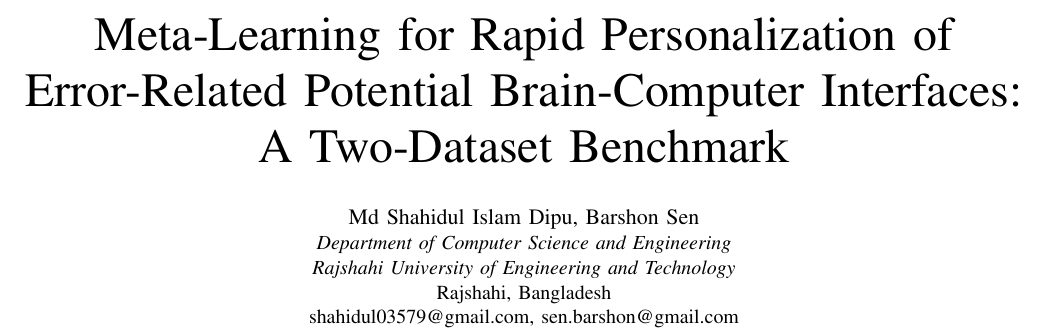
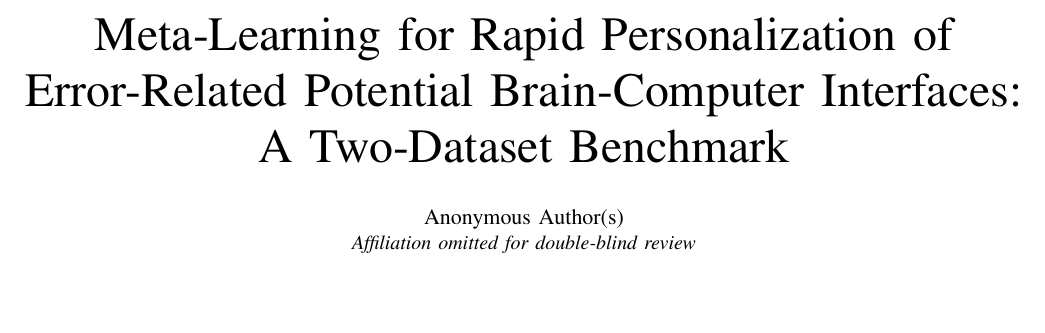
Before and after one commit to Md-Shahidul-Islam-Dipu/Errp-Meta, a LaTeX paper (paper/main.tex): part of page 1 of 6, cut so that both start at the same text, the shorter picture padded with empty space. Compiled offline with pdfLaTeX.

Commit message:
Anonymize for double-blind review
Author block -> Anonymous Author(s); clear PDF metadata author. Repo link
already uses the anonymous.4open.science mirror.

Co-Authored-By: Claude Opus 4.8 <noreply@anthropic.com>

```diff
--- a/paper/main.tex
+++ b/paper/main.tex
@@ -15,6 +15,8 @@
 \usepackage{xcolor}
 \usepackage{url}
 \usepackage[hidelinks]{hyperref}
+% Double-blind: keep PDF metadata free of identifying information.
+\hypersetup{pdfauthor={Anonymous}, pdftitle={}, pdfsubject={}, pdfkeywords={}}
 
 % Nicer table spacing
 \renewcommand{\arraystretch}{1.15}
@@ -34,11 +36,8 @@
 \title{Meta-Learning for Rapid Personalization of\\Error-Related Potential Brain-Computer Interfaces:\\A Two-Dataset Benchmark}
 
 \author{
-\IEEEauthorblockN{Md Shahidul Islam Dipu, Barshon Sen}
-\IEEEauthorblockA{\textit{Department of Computer Science and Engineering}\\
-\textit{Rajshahi University of Engineering and Technology}\\
-Rajshahi, Bangladesh\\
-shahidul03579@gmail.com, sen.barshon@gmail.com}
+\IEEEauthorblockN{Anonymous Author(s)}
+\IEEEauthorblockA{\textit{Affiliation omitted for double-blind review}}
 }
 
 \maketitle
```
Also changed, not shown: paper/main.pdf.
